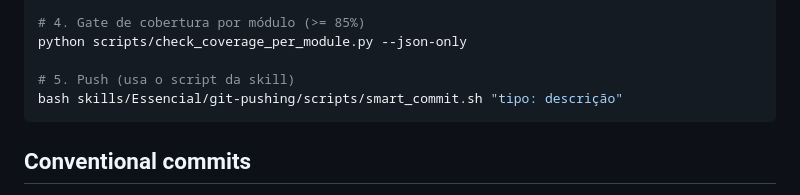
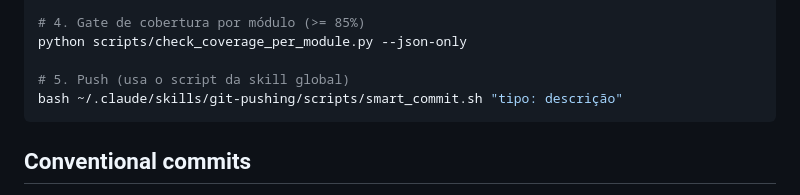
Before and after one commit to matheusth16/sistema-chamados-dtx, a Markdown page: CLAUDE.md, the part around the change. GitHub-like rendering.

Commit message:
docs(CLAUDE): Corrige caminho do script smart_commit.sh
O caminho skills/Essencial/git-pushing/scripts/smart_commit.sh nunca
existiu no repositório (confirmado via git log --all, sem nenhuma
ocorrência em todo o histórico). O script real está instalado
globalmente em ~/.claude/skills/git-pushing/scripts/smart_commit.sh.

Co-Authored-By: Claude <noreply@anthropic.com>

````diff
--- a/CLAUDE.md
+++ b/CLAUDE.md
@@ -52,8 +52,8 @@ pytest --tb=short -q
 # 4. Gate de cobertura por módulo (>= 85%)
 python scripts/check_coverage_per_module.py --json-only
 
-# 5. Push (usa o script da skill)
-bash skills/Essencial/git-pushing/scripts/smart_commit.sh "tipo: descrição"
+# 5. Push (usa o script da skill global)
+bash ~/.claude/skills/git-pushing/scripts/smart_commit.sh "tipo: descrição"
 ```
 
 ## Conventional commits
````
